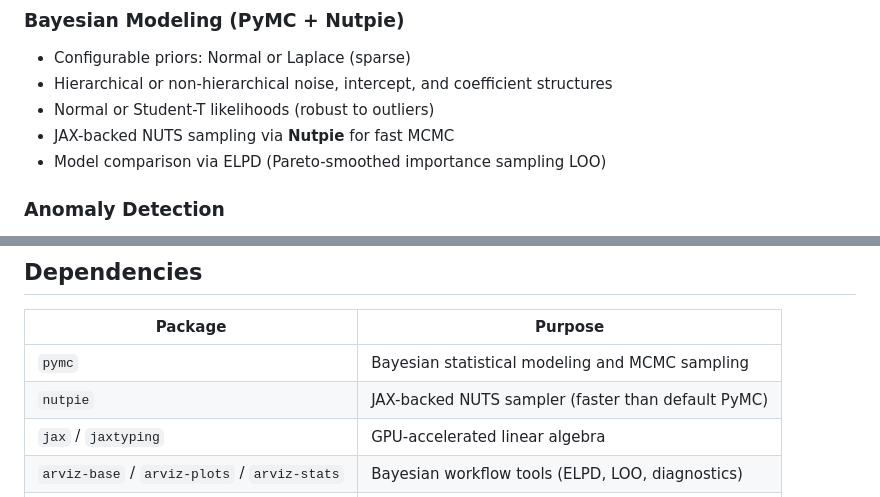
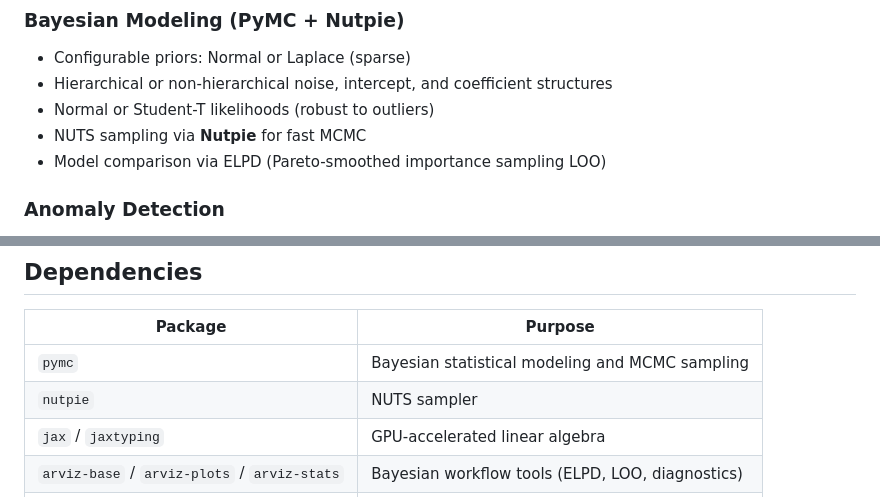
Before and after one commit to mghanava/compressor_fouling_modeling, a Markdown page: README.md, 2 parts joined by grey strips. Rendered like a GitHub page.

Commit message:
modified README file on Nutpie solver

```diff
--- a/README.md
+++ b/README.md
@@ -51,7 +51,7 @@ The project explores two complementary approaches:
 - Configurable priors: Normal or Laplace (sparse)
 - Hierarchical or non-hierarchical noise, intercept, and coefficient structures
 - Normal or Student-T likelihoods (robust to outliers)
-- JAX-backed NUTS sampling via **Nutpie** for fast MCMC
+- NUTS sampling via **Nutpie** for fast MCMC
 - Model comparison via ELPD (Pareto-smoothed importance sampling LOO)
 
 ### Anomaly Detection
@@ -236,7 +236,7 @@ from compressor_fouling_modeling.utility import (
 | Package | Purpose |
 |---------|---------|
 | `pymc` | Bayesian statistical modeling and MCMC sampling |
-| `nutpie` | JAX-backed NUTS sampler (faster than default PyMC) |
+| `nutpie` | NUTS sampler |
 | `jax` / `jaxtyping` | GPU-accelerated linear algebra |
 | `arviz-base` / `arviz-plots` / `arviz-stats` | Bayesian workflow tools (ELPD, LOO, diagnostics) |
 | `optuna` | Hyperparameter optimization for ML models |
```
